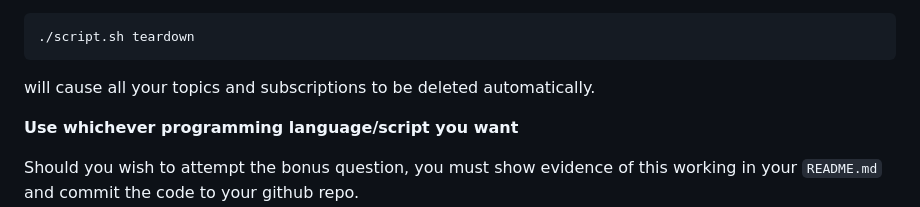
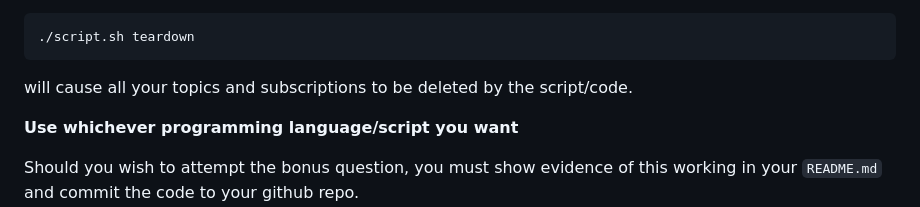
Before and after one commit to jzburns/inft-3507, a Markdown page: assignments/Homework-2/homework-2.md, the part around the change. Rendered like a GitHub page.

````diff
--- a/assignments/Homework-2/homework-2.md
+++ b/assignments/Homework-2/homework-2.md
@@ -153,7 +153,7 @@ and of course, the ``teardown``
 ```
 ./script.sh teardown
 ```
-will cause all your topics and subscriptions to be deleted automatically.
+will cause all your topics and subscriptions to be deleted by the script/code.
 
 **Use whichever programming language/script you want**
 
````
